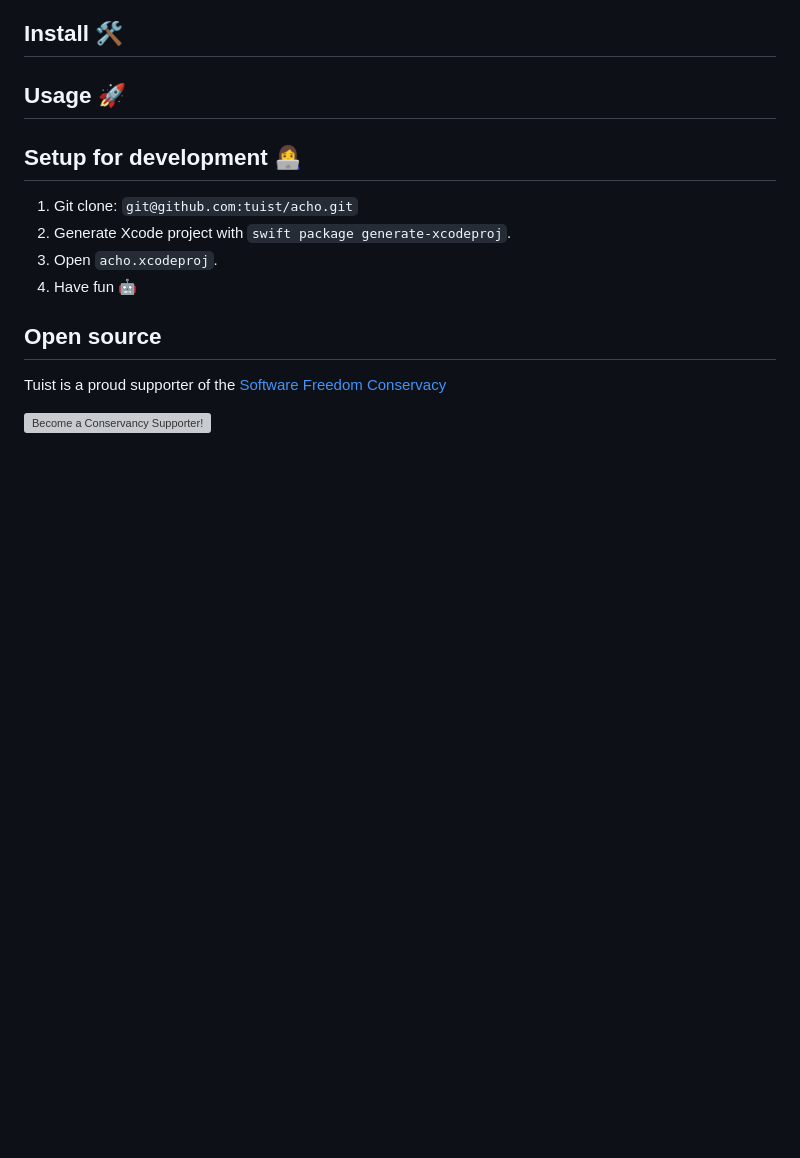
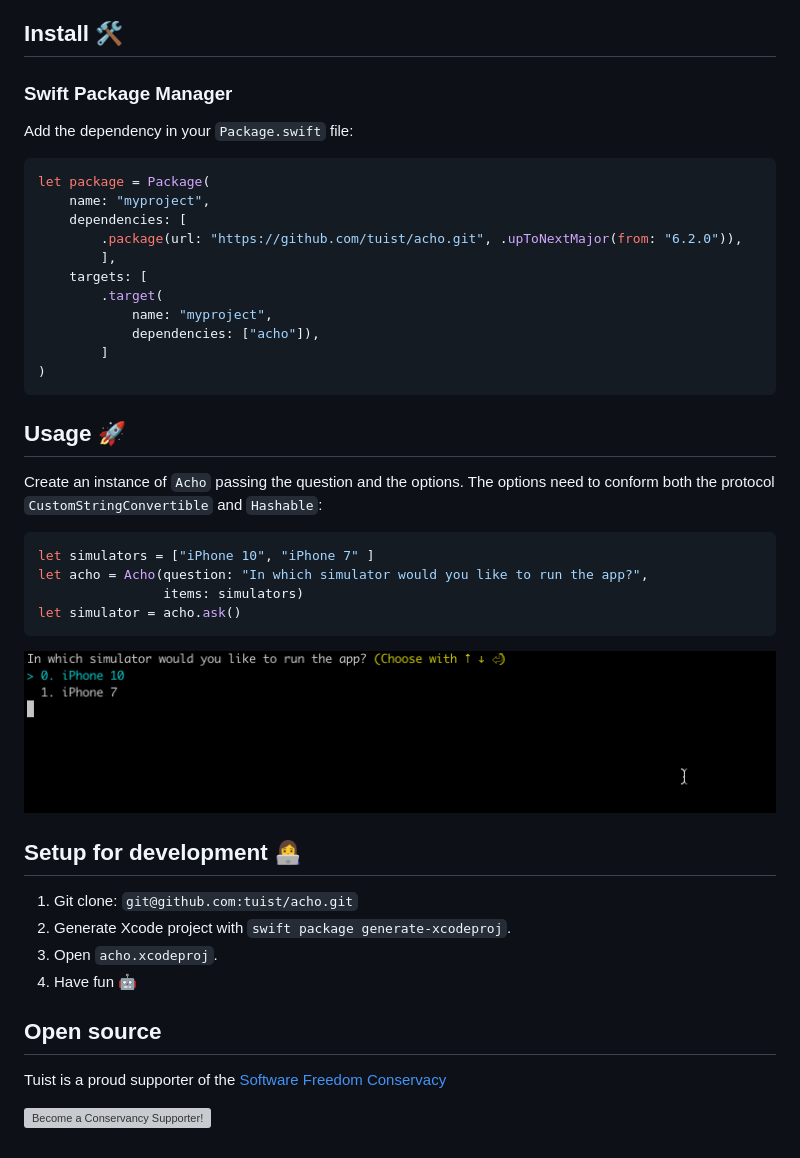
Before and after one commit to fortmarek/acho, a Markdown page: README.md, the part around the change printed below. Drawn GitHub-style; pictures changed too: assets/acho.gif (added); blank space fills up the shorter version; grey boxes are pictures that could not be loaded.

Commit message:
Add installation and usage sections to the README

````diff
--- a/README.md
+++ b/README.md
@@ -11,7 +17,36 @@ Acho is a Swift library to generate interactive CLI prompts.
 
 ## Install 🛠
 
+### Swift Package Manager
+
+Add the dependency in your `Package.swift` file:
+
+```swift
+let package = Package(
+    name: "myproject",
+    dependencies: [
+        .package(url: "https://github.com/tuist/acho.git", .upToNextMajor(from: "6.2.0")),
+        ],
+    targets: [
+        .target(
+            name: "myproject",
+            dependencies: ["acho"]),
+        ]
+)
+```
+
 ## Usage 🚀
+
+Create an instance of `Acho` passing the question and the options. The options need to conform both the protocol `CustomStringConvertible` and `Hashable`:
+
+```swift
+let simulators = ["iPhone 10", "iPhone 7" ]
+let acho = Acho(question: "In which simulator would you like to run the app?",
+                items: simulators)
+let simulator = acho.ask()
+```
+
+![gif](assets/acho.gif)
 
 ## Setup for development 👩‍💻
 
````
Also changed, not shown: other parts of README.md (+10 -4 lines), 1 other file.
